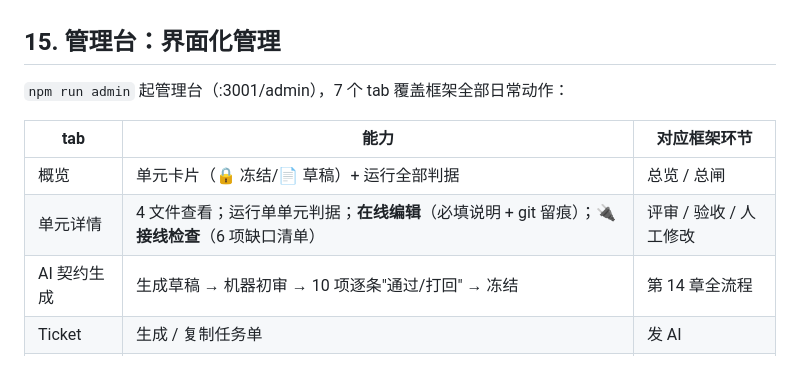
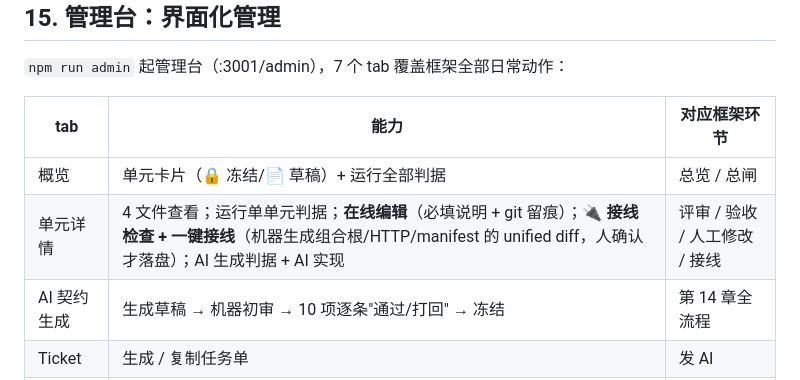
Before and after one commit to xiaohaoppy/featureunit-demo, a Markdown page: docs/FEATUREUNIT-GUIDE.md, the part around the change. Rendered like a GitHub page.

```diff
--- a/docs/FEATUREUNIT-GUIDE.md
+++ b/docs/FEATUREUNIT-GUIDE.md
@@ -328,7 +328,7 @@ npm run feat -- ai-contract delete-account "登录用户可以删除自己的账
 | tab | 能力 | 对应框架环节 |
 |---|---|---|
 | 概览 | 单元卡片（🔒 冻结/📄 草稿）+ 运行全部判据 | 总览 / 总闸 |
-| 单元详情 | 4 文件查看；运行单单元判据；**在线编辑**（必填说明 + git 留痕）；🔌 **接线检查**（6 项缺口清单） | 评审 / 验收 / 人工修改 |
+| 单元详情 | 4 文件查看；运行单单元判据；**在线编辑**（必填说明 + git 留痕）；🔌 **接线检查 + 一键接线**（机器生成组合根/HTTP/manifest 的 unified diff，人确认才落盘）；AI 生成判据 + AI 实现 | 评审 / 验收 / 人工修改 / 接线 |
 | AI 契约生成 | 生成草稿 → 机器初审 → 10 项逐条"通过/打回" → 冻结 | 第 14 章全流程 |
 | Ticket | 生成 / 复制任务单 | 发 AI |
 | 源码浏览 | 只读查看端口/适配器/组合根/配置（防路径穿越） | 学习 / 审计 |
```
Also changed, not shown: README.md (+1 -1 lines), docs/USAGE.md (+6 -5 lines).
